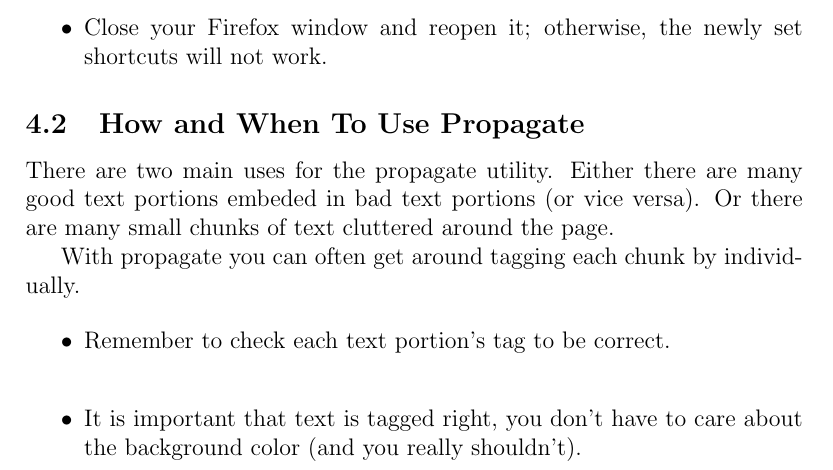
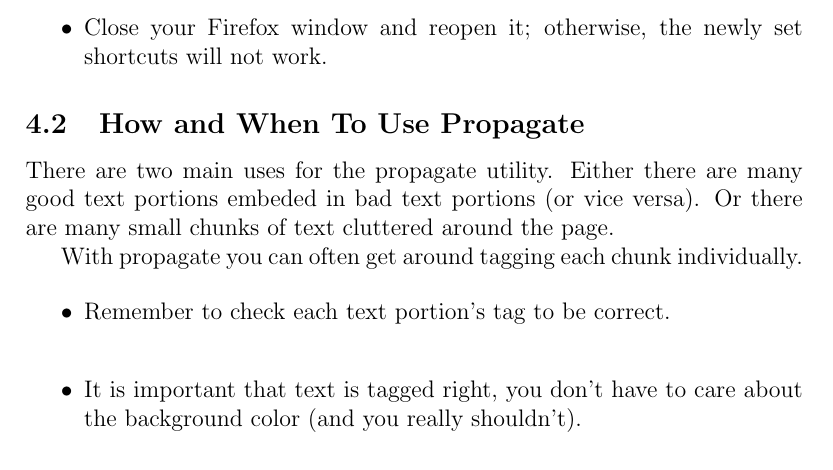
Before and after one commit to krdwrd/manual, a LaTeX document (manual.tex): part of page 15 of 15, cut so that both start at the same text. Compiled offline with pdfLaTeX; a LaTeX package or settings file that is missing is left out.

Commit message:
mini edit: del. by
git-svn-id: https://krdwrd.org/svn/trunk/doc/manual@286 34604468-133f-4bea-8b6e-cc9378d3d16a

```diff
--- a/manual.tex
+++ b/manual.tex
@@ -252,7 +252,7 @@ Depending on the size of your keyboard and your hands, this may really hurt afte
 \label{TnTProp}
 There are two main uses for the propagate utility. Either there are many good text portions embeded in bad text portions (or vice versa). Or there are many small chunks of text cluttered around the page.
 
-With propagate you can often get around tagging each chunk by individually.
+With propagate you can often get around tagging each chunk individually.
 
 \begin{itemize}
 \item Remember to check each text portion's tag to be correct. \\
```
